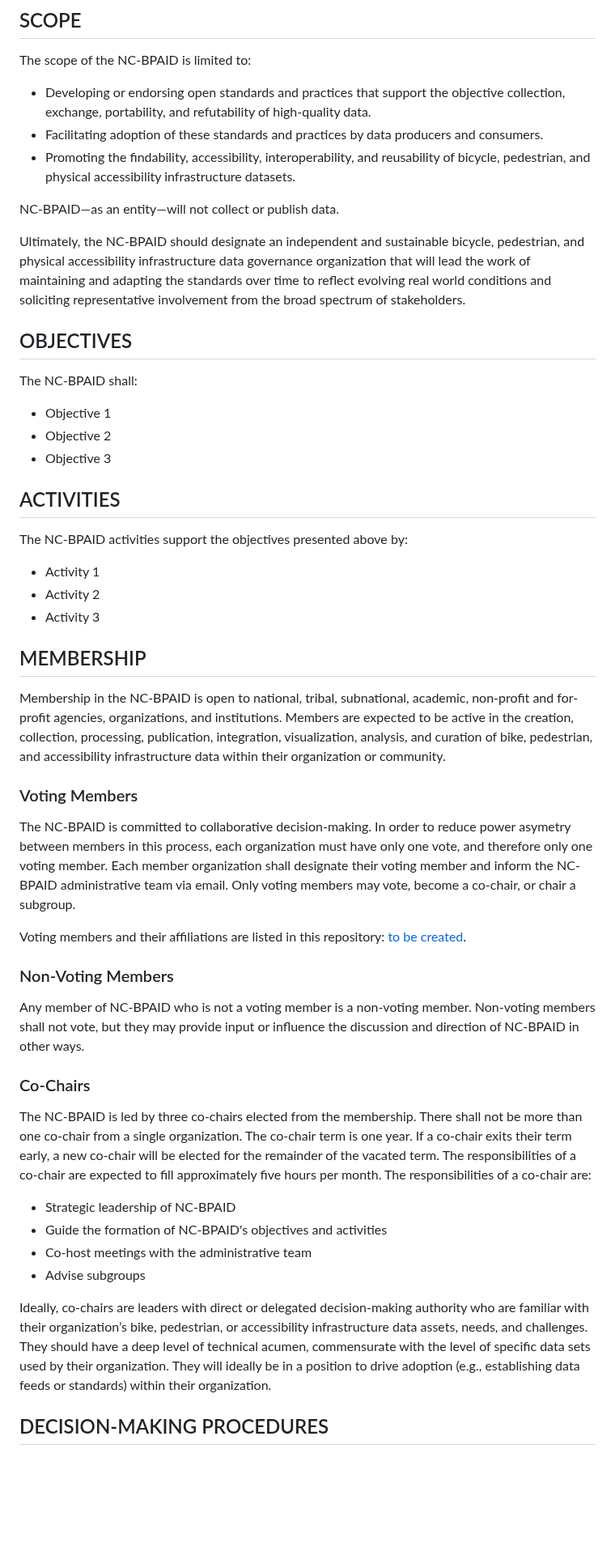
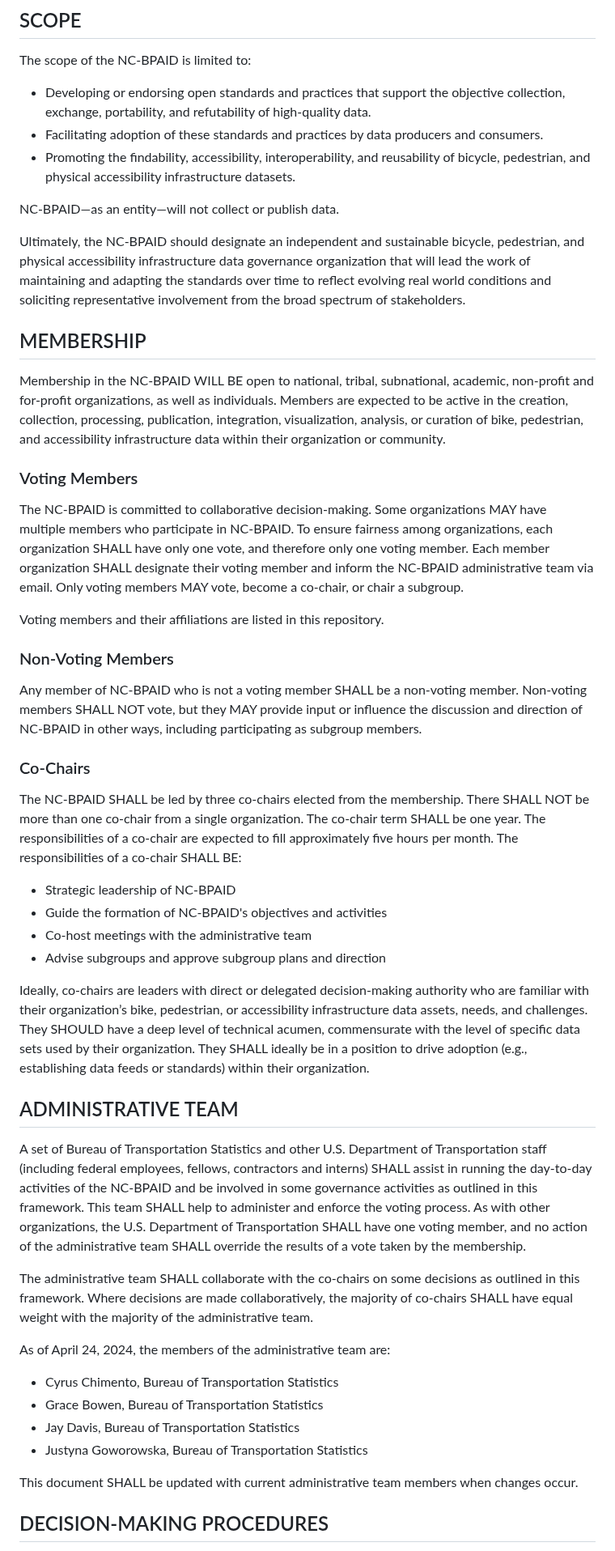
Before and after one commit to dotbts/BPA, a Markdown page: documents/drafts/CollaborationFramework.md, the part around one of its changes. Shown at 81% size. GitHub-like rendering; blank space fills up the shorter version.

Commit message:
Update CollaborationFramework.md
Signed-off-by: Cyrus Chimento <58835032+cyrchi@users.noreply.github.com>

```diff
--- a/documents/drafts/CollaborationFramework.md
+++ b/documents/drafts/CollaborationFramework.md
@@ -8,47 +8,45 @@ The purpose of NC-BPAID is to advance a state of comprehensive, interoperable, a
 
 ## SCOPE
 The scope of the NC-BPAID is limited to:
-- Developing or endorsing open standards and practices that support the objective collection, exchange, portability, and refutability of high-quality data.
-- Facilitating adoption of these standards and practices by data producers and consumers.
-- Promoting the findability, accessibility, interoperability, and reusability of bicycle, pedestrian, and physical accessibility infrastructure datasets.
+* Developing or endorsing open standards and practices that support the objective collection, exchange, portability, and refutability of high-quality data.
+* Facilitating adoption of these standards and practices by data producers and consumers.
+* Promoting the findability, accessibility, interoperability, and reusability of bicycle, pedestrian, and physical accessibility infrastructure datasets.
 
 NC-BPAID—as an entity—will not collect or publish data.
 
 Ultimately, the NC-BPAID should designate an independent and sustainable bicycle, pedestrian, and physical accessibility infrastructure data governance organization that will lead the work of maintaining and adapting the standards over time to reflect evolving real world conditions and soliciting representative involvement from the broad spectrum of stakeholders.
 
-## OBJECTIVES
-The NC-BPAID  shall:
-
-* Objective 1
-* Objective 2
-* Objective 3
-
-## ACTIVITIES
-
-The NC-BPAID activities support the objectives presented above by:
-
-* Activity 1
-* Activity 2
-* Activity 3
-
 ## MEMBERSHIP
-Membership in the NC-BPAID is open to national, tribal, subnational, academic, non-profit and for-profit agencies, organizations, and institutions. Members are expected to be active in the creation, collection, processing, publication, integration, visualization, analysis, and curation of bike, pedestrian, and accessibility infrastructure data within their organization or community.
+Membership in the NC-BPAID WILL BE open to national, tribal, subnational, academic, non-profit and for-profit organizations, as well as individuals. Members are expected to be active in the creation, collection, processing, publication, integration, visualization, analysis, or curation of bike, pedestrian, and accessibility infrastructure data within their organization or community.
 
 ### Voting Members
-The NC-BPAID is committed to collaborative decision-making. In order to reduce power asymetry between members in this process, each organization must have only one vote, and therefore only one voting member. Each member organization shall designate their voting member and inform the NC-BPAID administrative team via email. Only voting members may vote, become a co-chair, or chair a subgroup.
+The NC-BPAID is committed to collaborative decision-making. Some organizations MAY have multiple members who participate in NC-BPAID. To ensure fairness among organizations, each organization SHALL have only one vote, and therefore only one voting member. Each member organization SHALL designate their voting member and inform the NC-BPAID administrative team via email. Only voting members MAY vote, become a co-chair, or chair a subgroup.
 
-Voting members and their affiliations are listed in this repository: [to be created]().
+Voting members and their affiliations are listed in this repository.
 
 ### Non-Voting Members
-Any member of NC-BPAID who is not a voting member is a non-voting member. Non-voting members shall not vote, but they may provide input or influence the discussion and direction of NC-BPAID in other ways.
+Any member of NC-BPAID who is not a voting member SHALL be a non-voting member. Non-voting members SHALL NOT vote, but they MAY provide input or influence the discussion and direction of NC-BPAID in other ways, including participating as subgroup members.
 
 ### Co-Chairs
-The NC-BPAID is led by three co-chairs elected from the membership. There shall not be more than one co-chair from a single organization. The co-chair term is one year. If a co-chair exits their term early, a new co-chair will be elected for the remainder of the vacated term. The responsibilities of a co-chair are expected to fill approximately five hours per month. The responsibilities of a co-chair are:
+The NC-BPAID SHALL be led by three co-chairs elected from the membership. There SHALL NOT be more than one co-chair from a single organization. The co-chair term SHALL be one year. The responsibilities of a co-chair are expected to fill approximately five hours per month. The responsibilities of a co-chair SHALL BE:
 * Strategic leadership of NC-BPAID
 * Guide the formation of NC-BPAID's objectives and activities
 * Co-host meetings with the administrative team
-* Advise subgroups
+* Advise subgroups and approve subgroup plans and direction
 
-Ideally, co-chairs are leaders with direct or delegated decision-making authority who are familiar with their organization’s bike, pedestrian, or accessibility infrastructure data assets, needs, and challenges. They should have a deep level of technical acumen, commensurate with the level of specific data sets used by their organization. They will ideally be in a position to drive adoption (e.g., establishing data feeds or standards) within their organization.
+Ideally, co-chairs are leaders with direct or delegated decision-making authority who are familiar with their organization’s bike, pedestrian, or accessibility infrastructure data assets, needs, and challenges. They SHOULD have a deep level of technical acumen, commensurate with the level of specific data sets used by their organization. They SHALL ideally be in a position to drive adoption (e.g., establishing data feeds or standards) within their organization.
+
+## ADMINISTRATIVE TEAM
+A set of Bureau of Transportation Statistics and other U.S. Department of Transportation staff (including federal employees, fellows, contractors and interns) SHALL assist in running the day-to-day activities of the NC-BPAID and be involved in some governance activities as outlined in this framework. This team SHALL help to administer and enforce the voting process. As with other organizations, the U.S. Department of Transportation SHALL have one voting member, and no action of the administrative team SHALL override the results of a vote taken by the membership.
+
+The administrative team SHALL collaborate with the co-chairs on some decisions as outlined in this framework. Where decisions are made collaboratively, the majority of co-chairs SHALL have equal weight with the majority of the administrative team.
+
+As of April 24, 2024, the members of the administrative team are:
+* Cyrus Chimento, Bureau of Transportation Statistics
+* Grace Bowen, Bureau of Transportation Statistics
+* Jay Davis, Bureau of Transportation Statistics
+* Justyna Goworowska, Bureau of Transportation Statistics
+
+This document SHALL be updated with current administrative team members when changes occur.
 
 ## DECISION-MAKING PROCEDURES
```
Also changed, not shown: other parts of documents/drafts/CollaborationFramework.md (+42 -41 lines).
